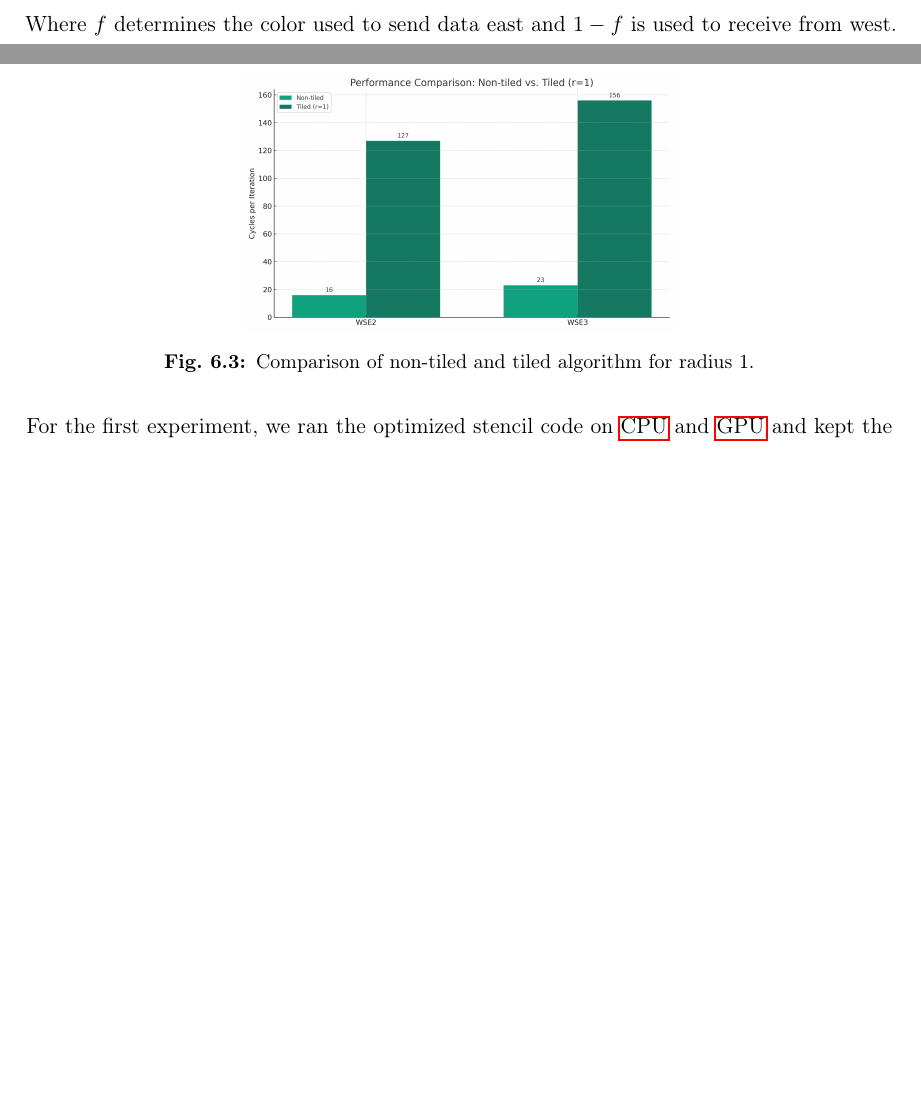
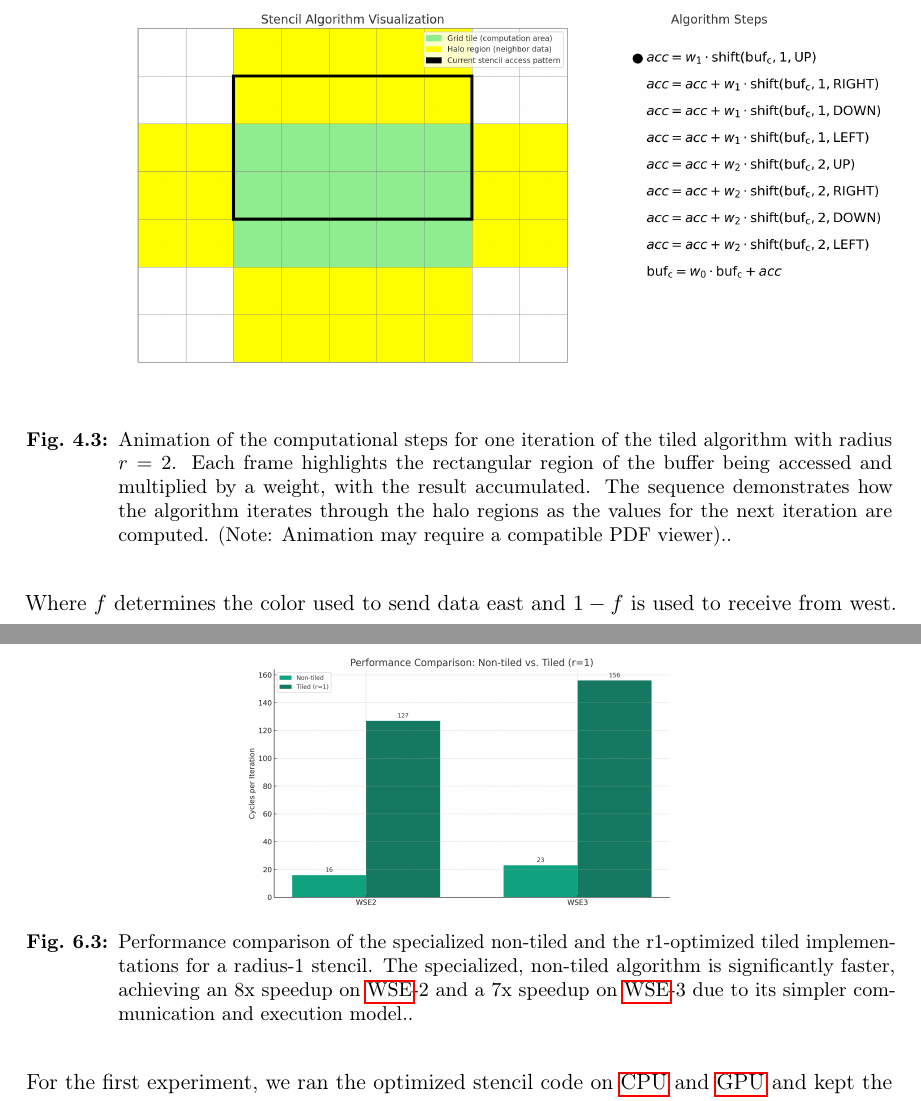
Before and after one commit to Jorineg/Bachelor-Thesis, a LaTeX thesis (main.tex, which reads 03_Content/4_Implementation.tex, 03_Content/6_Experiments.tex): two parts of pages 25 and 36 of 40 before the commit and two parts of pages 26 and 37 of 41 after it, joined at a grey line, cut at the place of the change, the shorter picture padded with empty space. Compiled offline with pdfLaTeX.

Commit message:
improve captions

```diff
--- a/03_Content/4_Implementation.tex
+++ b/03_Content/4_Implementation.tex
@@ -104,7 +104,7 @@ Where $f$ determines the color used to send data east and $1-f$ is used to recei
 \begin{figure}
     \centering
     \animategraphics[autoplay,loop,controls=false,width=\linewidth]{0.5}{stencil_frames/frame_0}{0}{8}
-    \caption{Visualization of the stencil computation for a radius-2, tiled stencil. (animation might not play in all pdf readers)}
+    \caption{Animation of the computational steps for one iteration of the tiled algorithm with radius $r=2$. Each frame highlights the rectangular region of the buffer being accessed and multiplied by a weight, with the result accumulated. The sequence demonstrates how the algorithm iterates through the halo regions as the values for the next iteration are computed. (Note: Animation may require a compatible PDF viewer).}
     \label{fig:stencil_algorithm_animation}
 \end{figure}
 
--- a/03_Content/6_Experiments.tex
+++ b/03_Content/6_Experiments.tex
@@ -104,7 +104,7 @@ However, the non-tiled algorithm is naturally limited to a radius of 1 and a gri
 \begin{figure}[h]
     \centering
     \includegraphics[width=0.5\linewidth]{algo_comparison.png}
-    \caption{Comparison of non-tiled and tiled algorithm for radius 1}
+    \caption{Performance comparison of the specialized non-tiled and the r1-optimized tiled implementations for a radius-1 stencil. The specialized, non-tiled algorithm is significantly faster, achieving an 8x speedup on \ac{wse}-2 and a 7x speedup on \ac{wse}-3 due to its simpler communication and execution model.}
     \label{fig:algo_comparison}
 \end{figure}
 
```
Also changed, not shown: 03_Content/4_Implementation.tex (2 more changed lines), 03_Content/6_Experiments.tex (2 more changed lines).
